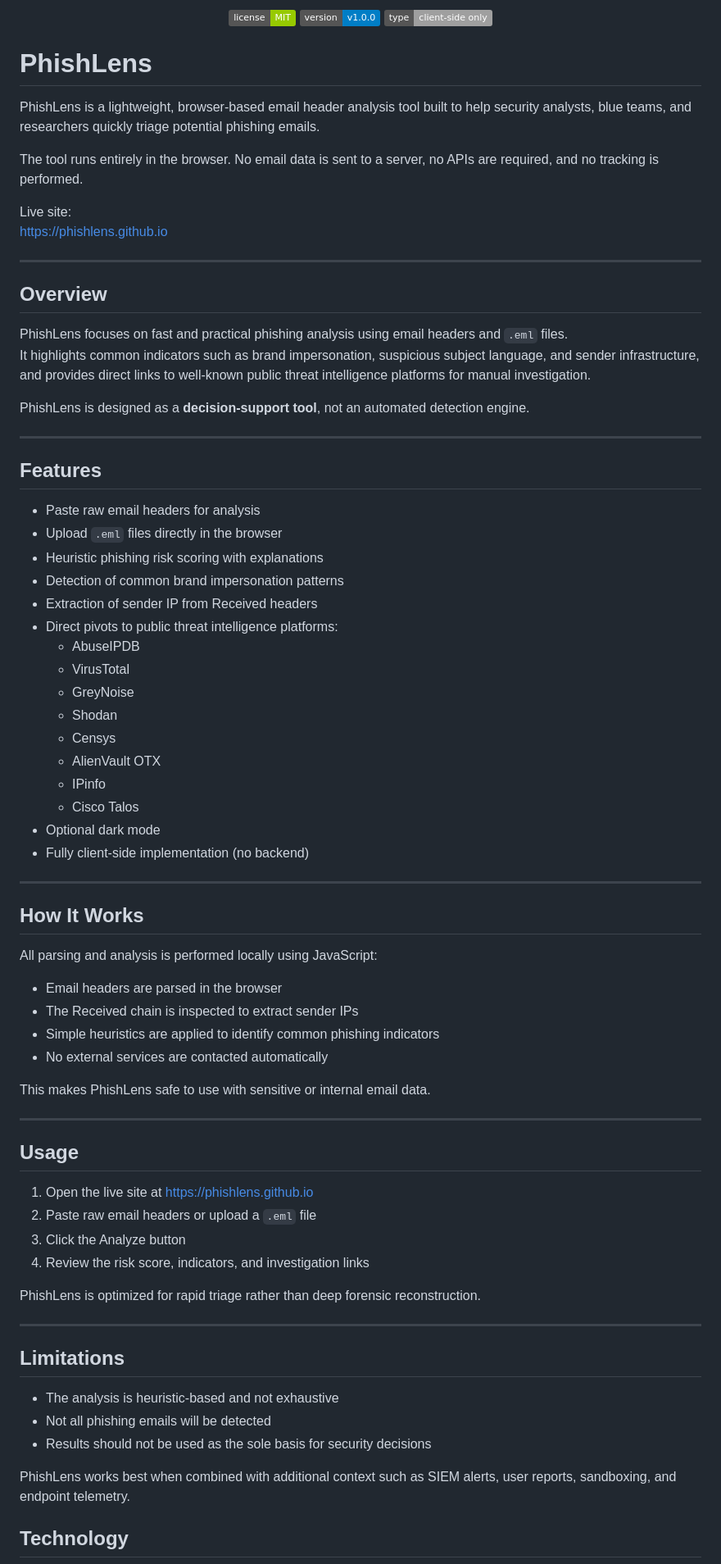
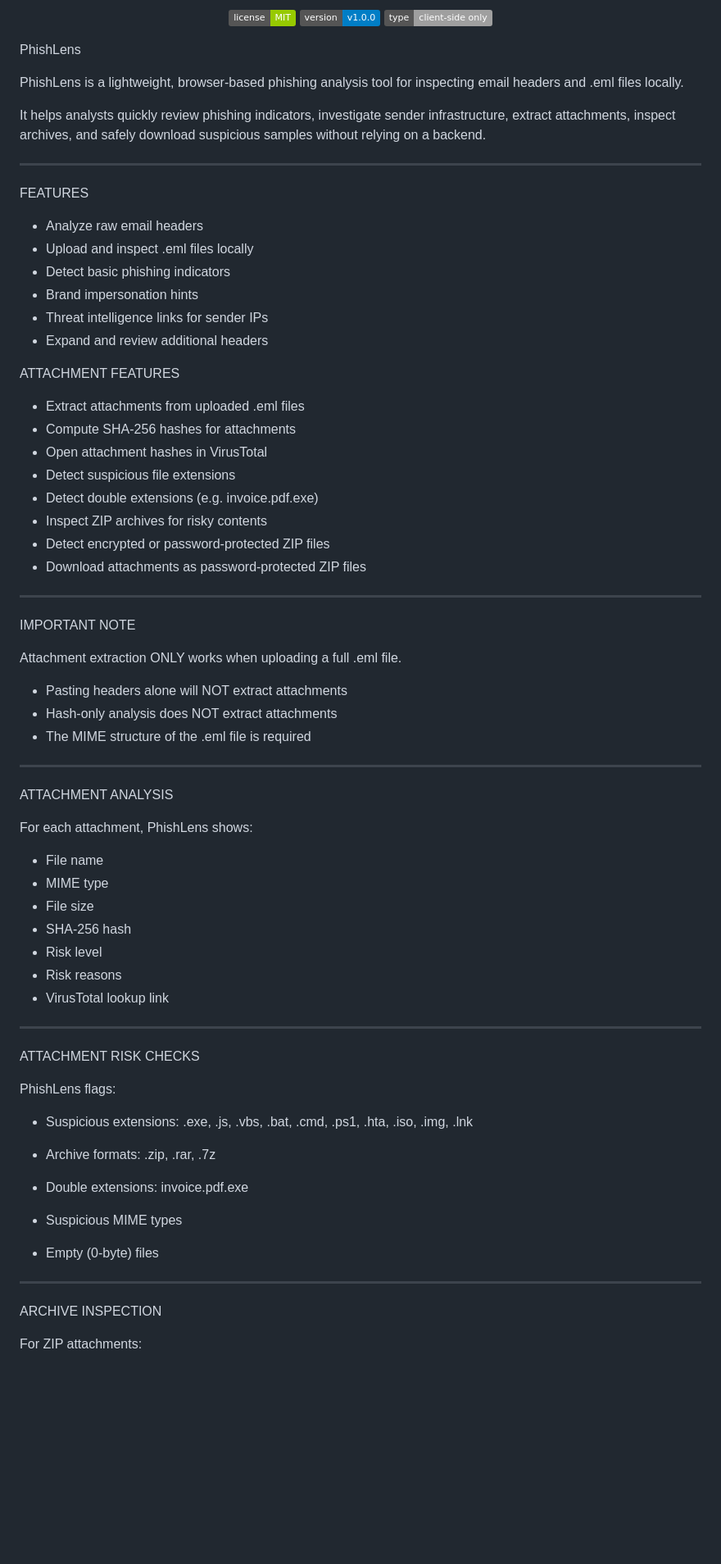
Before and after one commit to phishlens/phishlens.github.io, a Markdown page: README.md, the part around one of its changes. Shown at 82% size. Rendered like a GitHub page; badges without logos; blank space fills up the shorter version.

```diff
--- a/README.md
+++ b/README.md
@@ -8,79 +8,79 @@
   <img src="https://img.shields.io/badge/type-client--side%20only-lightgrey">
 </p>
 
-# PhishLens
+PhishLens
 
+PhishLens is a lightweight, browser-based phishing analysis tool for inspecting email headers and .eml files locally.
 
-PhishLens is a lightweight, browser-based email header analysis tool built to help security analysts, blue teams, and researchers quickly triage potential phishing emails.
+It helps analysts quickly review phishing indicators, investigate sender infrastructure, extract attachments, inspect archives, and safely download suspicious samples without relying on a backend.
 
-The tool runs entirely in the browser. No email data is sent to a server, no APIs are required, and no tracking is performed.
+------------------------------------------------------------
 
-Live site:
-https://phishlens.github.io
+FEATURES
 
----
+- Analyze raw email headers
+- Upload and inspect .eml files locally
+- Detect basic phishing indicators
+- Brand impersonation hints
+- Threat intelligence links for sender IPs
+- Expand and review additional headers
 
-## Overview
+ATTACHMENT FEATURES
 
-PhishLens focuses on fast and practical phishing analysis using email headers and `.eml` files.
-It highlights common indicators such as brand impersonation, suspicious subject language, and sender infrastructure, and provides direct links to well-known public threat intelligence platforms for manual investigation.
+- Extract attachments from uploaded .eml files
+- Compute SHA-256 hashes for attachments
+- Open attachment hashes in VirusTotal
+- Detect suspicious file extensions
+- Detect double extensions (e.g. invoice.pdf.exe)
+- Inspect ZIP archives for risky contents
+- Detect encrypted or password-protected ZIP files
+- Download attachments as password-protected ZIP files
 
-PhishLens is designed as a **decision-support tool**, not an automated detection engine.
+------------------------------------------------------------
 
----
+IMPORTANT NOTE
 
-## Features
+Attachment extraction ONLY works when uploading a full .eml file.
 
-- Paste raw email headers for analysis
-- Upload `.eml` files directly in the browser
-- Heuristic phishing risk scoring with explanations
-- Detection of common brand impersonation patterns
-- Extraction of sender IP from Received headers
-- Direct pivots to public threat intelligence platforms:
-  - AbuseIPDB
-  - VirusTotal
-  - GreyNoise
-  - Shodan
-  - Censys
-  - AlienVault OTX
-  - IPinfo
-  - Cisco Talos
-- Optional dark mode
-- Fully client-side implementation (no backend)
+- Pasting headers alone will NOT extract attachments
+- Hash-only analysis does NOT extract attachments
+- The MIME structure of the .eml file is required
 
----
+------------------------------------------------------------
 
-## How It Works
+ATTACHMENT ANALYSIS
 
-All parsing and analysis is performed locally using JavaScript:
+For each attachment, PhishLens shows:
 
-- Email headers are parsed in the browser
-- The Received chain is inspected to extract sender IPs
-- Simple heuristics are applied to identify common phishing indicators
-- No external services are contacted automatically
+- File name
+- MIME type
+- File size
+- SHA-256 hash
+- Risk level
+- Risk reasons
+- VirusTotal lookup link
 
-This makes PhishLens safe to use with sensitive or internal email data.
+------------------------------------------------------------
 
----
+ATTACHMENT RISK CHECKS
 
-## Usage
+PhishLens flags:
 
-1. Open the live site at https://phishlens.github.io
-2. Paste raw email headers or upload a `.eml` file
-3. Click the Analyze button
-4. Review the risk score, indicators, and investigation links
+- Suspicious extensions:
+  .exe, .js, .vbs, .bat, .cmd, .ps1, .hta, .iso, .img, .lnk
 
-PhishLens is optimized for rapid triage rather than deep forensic reconstruction.
+- Archive formats:
+  .zip, .rar, .7z
 
----
+- Double extensions:
+  invoice.pdf.exe
 
-## Limitations
+- Suspicious MIME types
+- Empty (0-byte) files
 
-- The analysis is heuristic-based and not exhaustive
-- Not all phishing emails will be detected
-- Results should not be used as the sole basis for security decisions
+------------------------------------------------------------
 
-PhishLens works best when combined with additional context such as SIEM alerts, user reports, sandboxing, and endpoint telemetry.
+ARCHIVE INSPECTION
 
-## Technology
+For ZIP attachments:
 
```
Also changed, not shown: other parts of README.md (+106 -22 lines).
